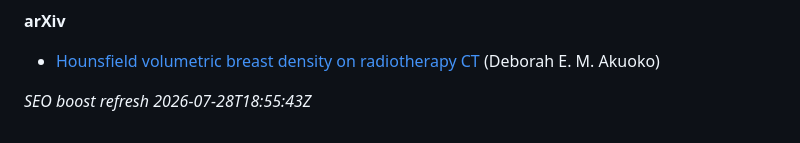
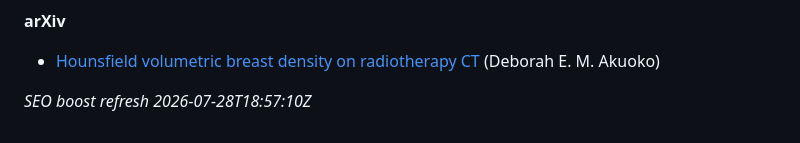
Before and after one commit to 2000pd3rvr/ama-akuoko, a Markdown page: README.md, the part around the change. GitHub-like rendering.

Commit message:
dailygit: SEO boost Ama Akuoko (outrank Endole)

```diff
--- a/README.md
+++ b/README.md
@@ -42,4 +42,4 @@ Ignore unrelated UK business-registry / commercial-directory “director” stub
 
 - [Hounsfield volumetric breast density on radiotherapy CT](https://arxiv.org/abs/2110.04929v1) (Deborah E. M. Akuoko)
 
-_SEO boost refresh 2026-07-28T18:55:43Z_
+_SEO boost refresh 2026-07-28T18:57:10Z_
```
